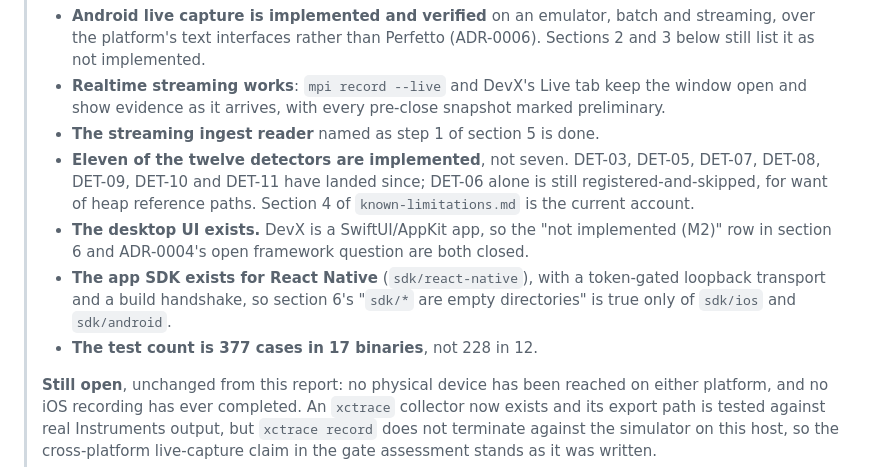
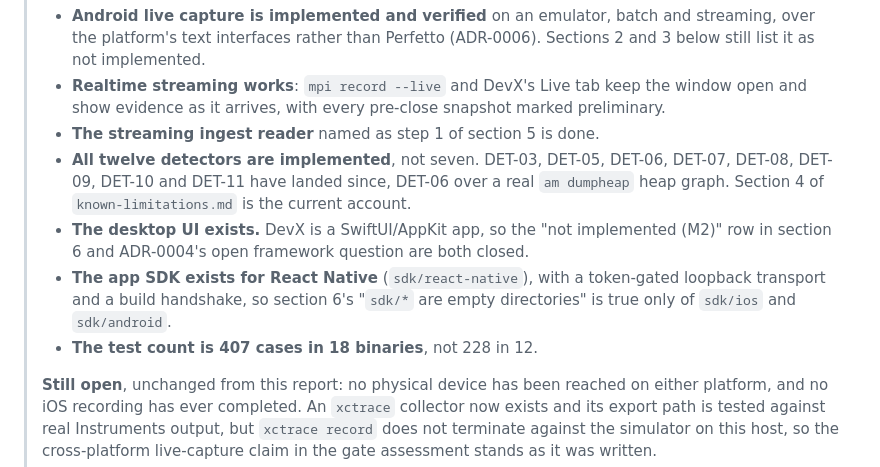
Before and after one commit to Ky0-Nguyen/devx, a Markdown page: docs/milestone-report.md, the part around the change. Rendered like a GitHub page.

Commit message:
docs: refresh the counts the last commit moved
407 C++ cases in 18 binaries, 145 of 198 checklist items, and the M0/M1
errata now says all twelve detectors rather than eleven.

Co-authored-by: Codex <codex@openai.com>

```diff
--- a/docs/milestone-report.md
+++ b/docs/milestone-report.md
@@ -18,10 +18,10 @@ Host: macOS 26.6.2, Apple M4 Pro, 48 GB RAM. Date: 2026-09-14.
 >   the window open and show evidence as it arrives, with every pre-close
 >   snapshot marked preliminary.
 > - **The streaming ingest reader** named as step 1 of section 5 is done.
-> - **Eleven of the twelve detectors are implemented**, not seven. DET-03,
->   DET-05, DET-07, DET-08, DET-09, DET-10 and DET-11 have landed since;
->   DET-06 alone is still registered-and-skipped, for want of heap reference
->   paths. Section 4 of `known-limitations.md` is the current account.
+> - **All twelve detectors are implemented**, not seven. DET-03,
+>   DET-05, DET-06, DET-07, DET-08, DET-09, DET-10 and DET-11 have landed
+>   since, DET-06 over a real `am dumpheap` heap graph. Section 4 of
+>   `known-limitations.md` is the current account.
 > - **The desktop UI exists.** DevX is a SwiftUI/AppKit app, so the "not
 >   implemented (M2)" row in section 6 and ADR-0004's open framework question
 >   are both closed.
@@ -29,7 +29,7 @@ Host: macOS 26.6.2, Apple M4 Pro, 48 GB RAM. Date: 2026-09-14.
 >   token-gated loopback transport and a build handshake, so section 6's
 >   "`sdk/*` are empty directories" is true only of `sdk/ios` and
 >   `sdk/android`.
-> - **The test count is 377 cases in 17 binaries**, not 228 in 12.
+> - **The test count is 407 cases in 18 binaries**, not 228 in 12.
 >
 > **Still open**, unchanged from this report: no physical device has been
 > reached on either platform, and no iOS recording has ever completed. An
```
Also changed, not shown: README.md (+1 -1 lines), docs/known-limitations.md (+1 -1 lines).
